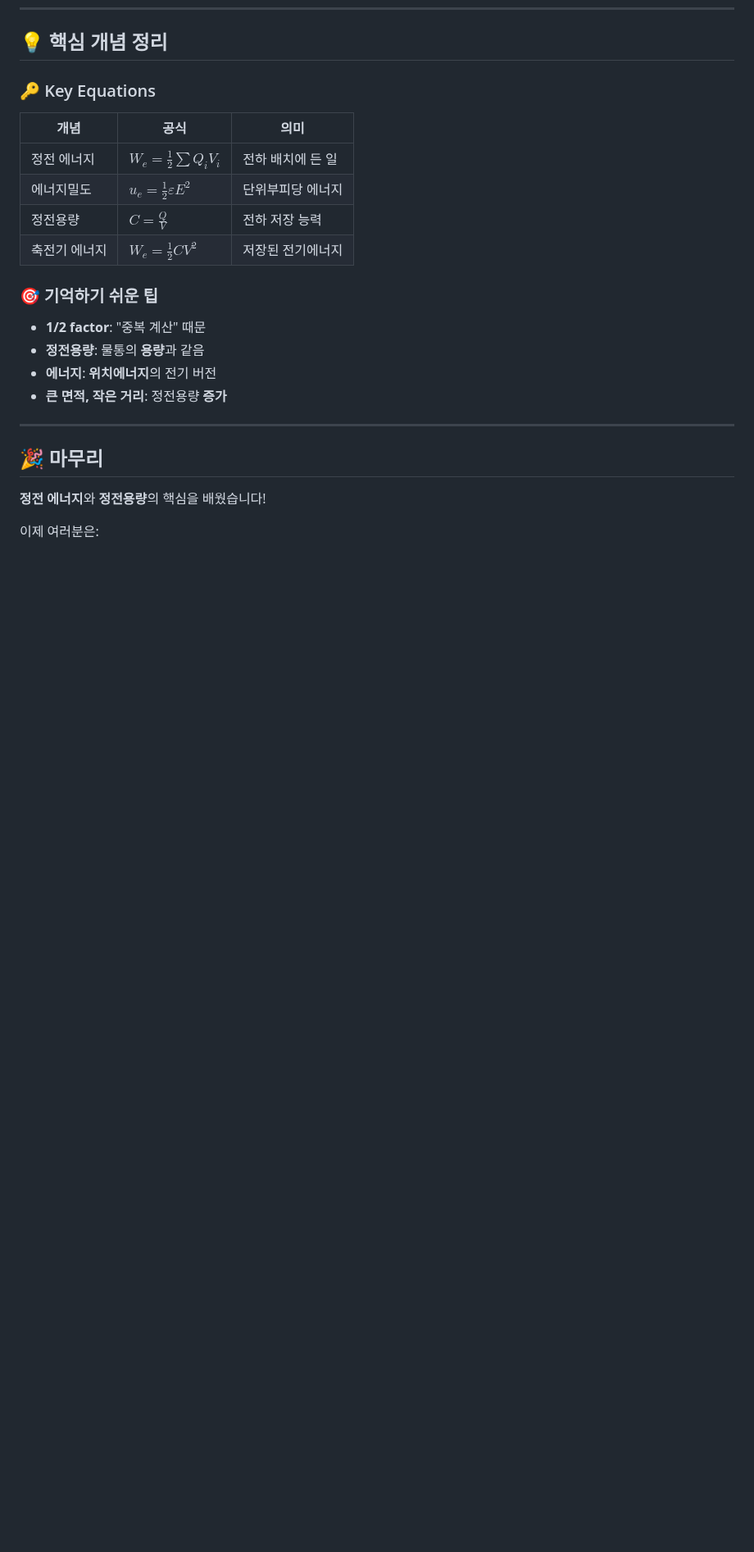
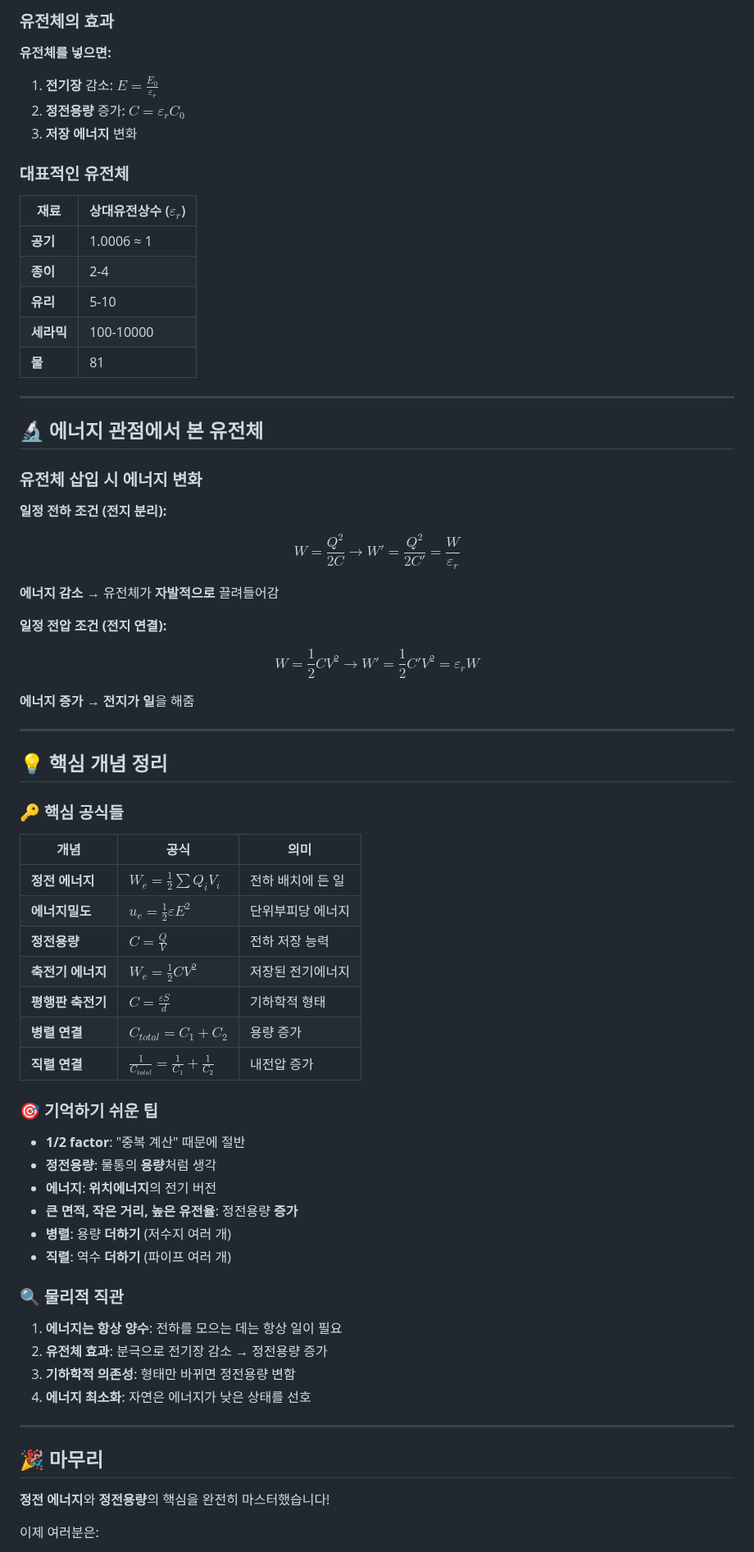
Before and after one commit to yuseongil034/2-2_Major-Subjects, a Markdown page: 정전에너지.md, the part around one of its changes. Shown at 82% size. GitHub-like rendering; blank space fills up the shorter version.

```diff
--- a/정전에너지.md
+++ b/정전에너지.md
@@ -253,24 +269,74 @@ $$
+### 유전체의 효과
+
+**유전체를 넣으면:**
+1. **전기장** 감소: $E = \frac{E_0}{\varepsilon_r}$
+2. **정전용량** 증가: $C = \varepsilon_r C_0$
+3. **저장 에너지** 변화
+
+### 대표적인 유전체
+
+| 재료 | 상대유전상수 ($\varepsilon_r$) |
+|------|------------------------------|
+| **공기** | 1.0006 ≈ 1 |
+| **종이** | 2-4 |
+| **유리** | 5-10 |
+| **세라믹** | 100-10000 |
+| **물** | 81 |
+
+---
+
+## 🔬 에너지 관점에서 본 유전체
+
+### 유전체 삽입 시 에너지 변화
+
+**일정 전하 조건 (전지 분리):**
+
+$$W = \frac{Q^2}{2C} \rightarrow W' = \frac{Q^2}{2C'} = \frac{W}{\varepsilon_r}$$
+
+**에너지 감소** → 유전체가 **자발적으로** 끌려들어감
+
+**일정 전압 조건 (전지 연결):**
+
+$$W = \frac{1}{2}CV^2 \rightarrow W' = \frac{1}{2}C'V^2 = \varepsilon_r W$$
+
+**에너지 증가** → **전지가 일**을 해줌
+
+---
+
 ## 💡 핵심 개념 정리
 
-### 🔑 Key Equations
+### 🔑 핵심 공식들
 
 | 개념 | 공식 | 의미 |
 |------|------|------|
-| 정전 에너지 | $W_e = \frac{1}{2}\sum Q_i V_i$ | 전하 배치에 든 일 |
-| 에너지밀도 | $u_e = \frac{1}{2}\varepsilon E^2$ | 단위부피당 에너지 |
-| 정전용량 | $C = \frac{Q}{V}$ | 전하 저장 능력 |
-| 축전기 에너지 | $W_e = \frac{1}{2}CV^2$ | 저장된 전기에너지 |
+| **정전 에너지** | $W_e = \frac{1}{2}\sum Q_i V_i$ | 전하 배치에 든 일 |
+| **에너지밀도** | $u_e = \frac{1}{2}\varepsilon E^2$ | 단위부피당 에너지 |
+| **정전용량** | $C = \frac{Q}{V}$ | 전하 저장 능력 |
+| **축전기 에너지** | $W_e = \frac{1}{2}CV^2$ | 저장된 전기에너지 |
+| **평행판 축전기** | $C = \frac{\varepsilon S}{d}$ | 기하학적 형태 |
+| **병렬 연결** | $C_{total} = C_1 + C_2$ | 용량 증가 |
+| **직렬 연결** | $\frac{1}{C_{total}} = \frac{1}{C_1} + \frac{1}{C_2}$ | 내전압 증가 |
 
 ### 🎯 기억하기 쉬운 팁
-- **1/2 factor**: "중복 계산" 때문
-- **정전용량**: 물통의 **용량**과 같음
+
+- **1/2 factor**: "중복 계산" 때문에 절반
+- **정전용량**: 물통의 **용량**처럼 생각
 - **에너지**: **위치에너지**의 전기 버전
-- **큰 면적, 작은 거리**: 정전용량 **증가**
+- **큰 면적, 작은 거리, 높은 유전율**: 정전용량 **증가**
+- **병렬**: 용량 **더하기** (저수지 여러 개)
+- **직렬**: 역수 **더하기** (파이프 여러 개)
+
+### 🔍 물리적 직관
+
+1. **에너지는 항상 양수**: 전하를 모으는 데는 항상 일이 필요
+2. **유전체 효과**: 분극으로 전기장 감소 → 정전용량 증가
+3. **기하학적 의존성**: 형태만 바뀌면 정전용량 변함
+4. **에너지 최소화**: 자연은 에너지가 낮은 상태를 선호
 
 ---
 
 ## 🎉 마무리
 
-**정전 에너지**와 **정전용량**의 핵심을 배웠습니다!
+**정전 에너지**와 **정전용량**의 핵심을 완전히 마스터했습니다!
 
 이제 여러분은:
```
Also changed, not shown: other parts of 정전에너지.md (+88 -68 lines).
